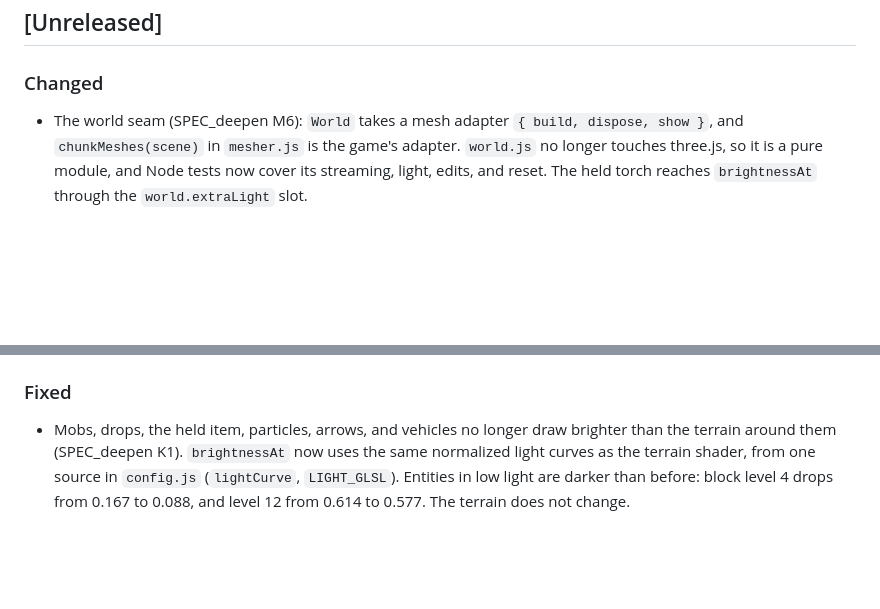
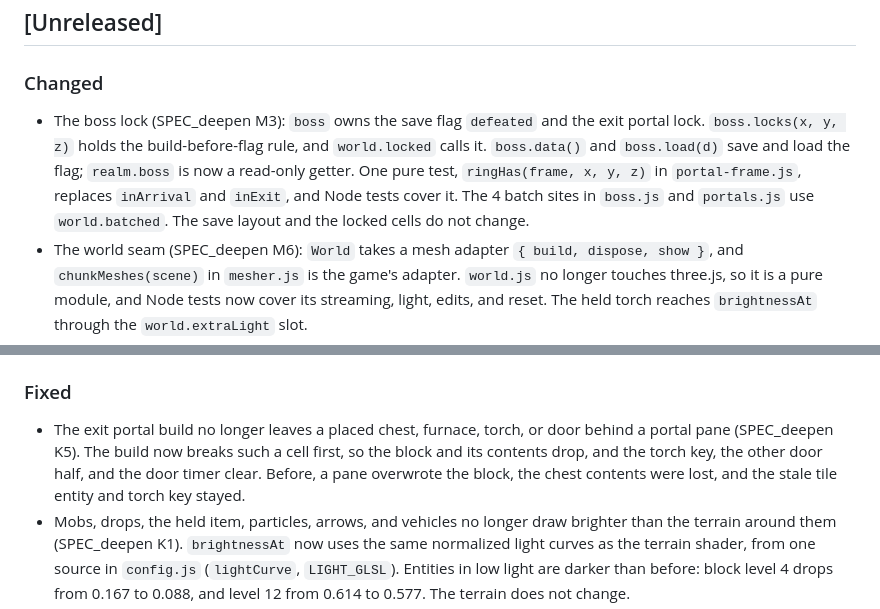
Before and after one commit to ubuntuyou/clonecraft-opus, a Markdown page: CHANGELOG.md, 2 parts joined by grey strips. Rendered like a GitHub page; blank space fills up the shorter version.

```diff
--- a/CHANGELOG.md
+++ b/CHANGELOG.md
@@ -7,6 +7,7 @@ The format follows [Keep a Changelog](https://keepachangelog.com/en/1.1.0/). The
 
 ### Changed
 
+- The boss lock (SPEC_deepen M3): `boss` owns the save flag `defeated` and the exit portal lock. `boss.locks(x, y, z)` holds the build-before-flag rule, and `world.locked` calls it. `boss.data()` and `boss.load(d)` save and load the flag; `realm.boss` is now a read-only getter. One pure test, `ringHas(frame, x, y, z)` in `portal-frame.js`, replaces `inArrival` and `inExit`, and Node tests cover it. The 4 batch sites in `boss.js` and `portals.js` use `world.batched`. The save layout and the locked cells do not change.
 - The world seam (SPEC_deepen M6): `World` takes a mesh adapter `{ build, dispose, show }`, and `chunkMeshes(scene)` in `mesher.js` is the game's adapter. `world.js` no longer touches three.js, so it is a pure module, and Node tests now cover its streaming, light, edits, and reset. The held torch reaches `brightnessAt` through the `world.extraLight` slot.
 - `world.batched(fn)` (SPEC_deepen M8): it groups block edits into one remesh per touched chunk. A nested call joins the outer batch, and the remesh runs even when `fn` throws. `beginBatch` and `endBatch` stay until their call sites move.
 - The realm-scoped table (SPEC_deepen M1): one table, `SCOPED` in `realms.js`, drives the realm slice, `leave`, and `enter`. Each entry is an adapter `{ data, load, clear }`. `CLEARED` lists the state that a travel clears but never saves. A load-time guard keeps `SCOPED` equal to `SLICE_FIELDS`. A new realm-scoped field now adds one entry instead of three edits.
@@ -24,6 +25,7 @@ The format follows [Keep a Changelog](https://keepachangelog.com/en/1.1.0/). The
 
 ### Fixed
 
+- The exit portal build no longer leaves a placed chest, furnace, torch, or door behind a portal pane (SPEC_deepen K5). The build now breaks such a cell first, so the block and its contents drop, and the torch key, the other door half, and the door timer clear. Before, a pane overwrote the block, the chest contents were lost, and the stale tile entity and torch key stayed.
 - Mobs, drops, the held item, particles, arrows, and vehicles no longer draw brighter than the terrain around them (SPEC_deepen K1). `brightnessAt` now uses the same normalized light curves as the terrain shader, from one source in `config.js` (`lightCurve`, `LIGHT_GLSL`). Entities in low light are darker than before: block level 4 drops from 0.167 to 0.088, and level 12 from 0.614 to 0.577. The terrain does not change.
 - `ARCHITECTURE.md` D6 and the `engine.js` header now list the `travel` and `victory` states (SPEC_deepen K9). Both freeze the simulation and leave pointer lock.
 - The Seams row "realms to the scoped modules" in `ARCHITECTURE.md` now states `SCOPED`, `CLEARED`, the guard, and `realm.data()` and `realm.load(d)` (SPEC_deepen K8). Before, it named only a `save()` and `load(d)` call per module.
```
Also changed, not shown: ARCHITECTURE.md (+5 -5 lines), DISCOVERY_engine.md (+3 -2 lines).
